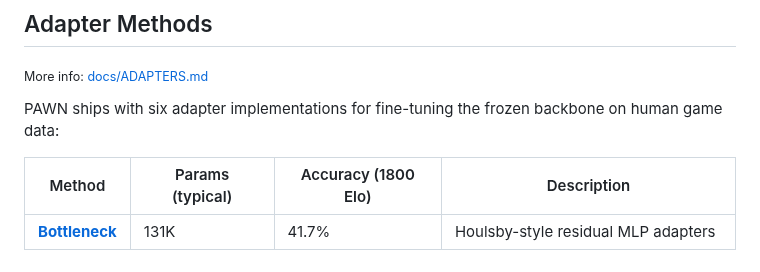
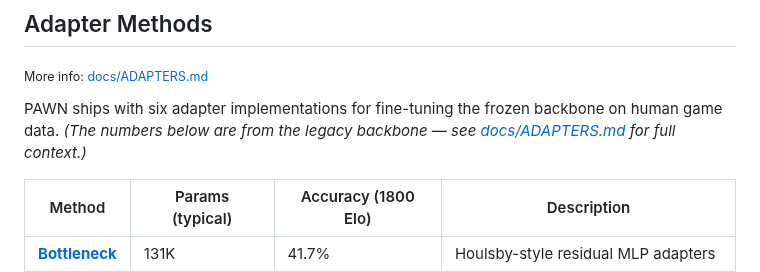
Before and after one commit to thomas-schweich/PAWN, a Markdown page: README.md, the part around one of its changes. Rendered like a GitHub page.

```diff
--- a/README.md
+++ b/README.md
@@ -134,7 +134,7 @@ The [theoretical top-1 ceiling](docs/ACCURACY_CEILING.md) for random-game predic
 
 <sub>More info: [docs/ADAPTERS.md](docs/ADAPTERS.md)</sub>
 
-PAWN ships with six adapter implementations for fine-tuning the frozen backbone on human game data:
+PAWN ships with six adapter implementations for fine-tuning the frozen backbone on human game data. *(The numbers below are from the legacy backbone — see [docs/ADAPTERS.md](docs/ADAPTERS.md) for full context.)*
 
 | Method | Params (typical) | Accuracy (1800 Elo) | Description |
 |--------|-----------------|---------------------|-------------|
```
Also changed, not shown: other parts of README.md (+1 -1 lines), docs/LEGACY.md (+1 -1 lines), docs/TRAINING.md (+3 -3 lines).
